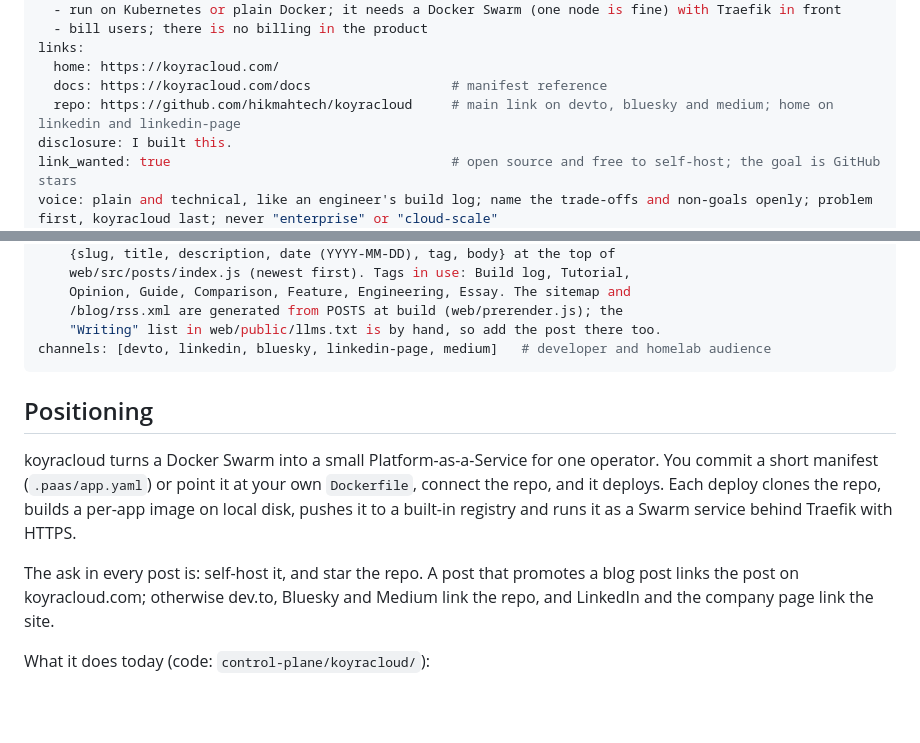
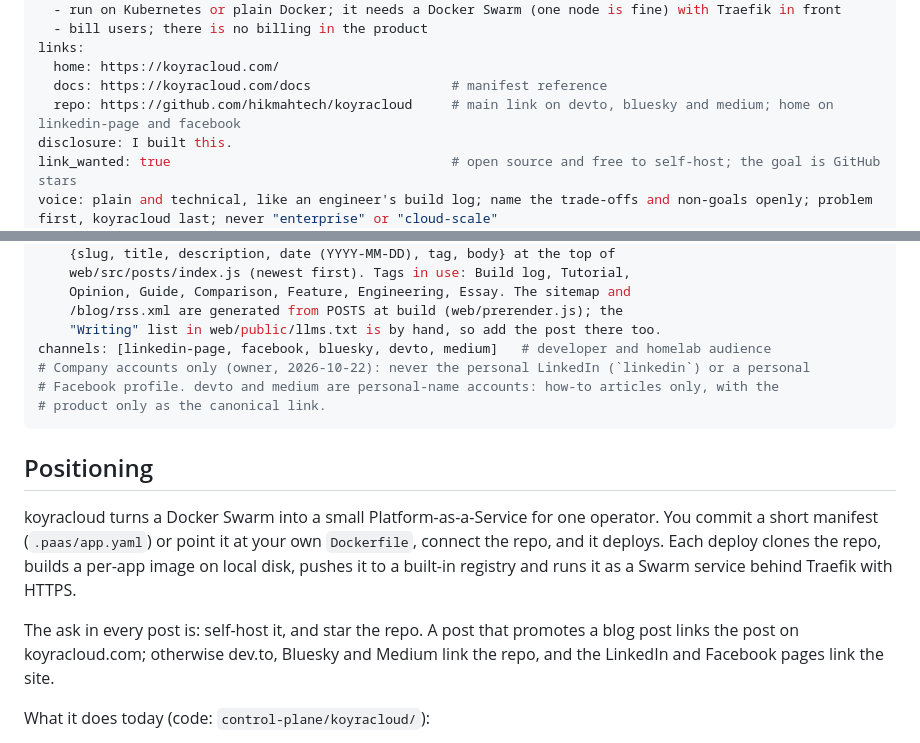
Before and after one commit to hikmahtech/koyracloud, a Markdown page: PRODUCT.md, 2 parts joined by grey strips. Rendered like a GitHub page; blank space fills up the shorter version.

Commit message:
docs: PRODUCT.md channels are company accounts only (#155)

```diff
--- a/PRODUCT.md
+++ b/PRODUCT.md
@@ -22,7 +22,7 @@ does_not:
 links:
   home: https://koyracloud.com/
   docs: https://koyracloud.com/docs                  # manifest reference
-  repo: https://github.com/hikmahtech/koyracloud     # main link on devto, bluesky and medium; home on linkedin and linkedin-page
+  repo: https://github.com/hikmahtech/koyracloud     # main link on devto, bluesky and medium; home on linkedin-page and facebook
 disclosure: I built this.
 link_wanted: true                                    # open source and free to self-host; the goal is GitHub stars
 voice: plain and technical, like an engineer's build log; name the trade-offs and non-goals openly; problem first, koyracloud last; never "enterprise" or "cloud-scale"
@@ -39,7 +39,10 @@ content:
     Opinion, Guide, Comparison, Feature, Engineering, Essay. The sitemap and
     /blog/rss.xml are generated from POSTS at build (web/prerender.js); the
     "Writing" list in web/public/llms.txt is by hand, so add the post there too.
-channels: [devto, linkedin, bluesky, linkedin-page, medium]   # developer and homelab audience
+channels: [linkedin-page, facebook, bluesky, devto, medium]   # developer and homelab audience
+# Company accounts only (owner, 2026-10-22): never the personal LinkedIn (`linkedin`) or a personal
+# Facebook profile. devto and medium are personal-name accounts: how-to articles only, with the
+# product only as the canonical link.
 ---
 
 ## Positioning
@@ -51,7 +54,7 @@ pushes it to a built-in registry and runs it as a Swarm service behind Traefik w
 
 The ask in every post is: self-host it, and star the repo. A post that promotes a blog post
 links the post on koyracloud.com; otherwise dev.to, Bluesky and Medium link the repo, and
-LinkedIn and the company page link the site.
+the LinkedIn and Facebook pages link the site.
 
 What it does today (code: `control-plane/koyracloud/`):
 
```
